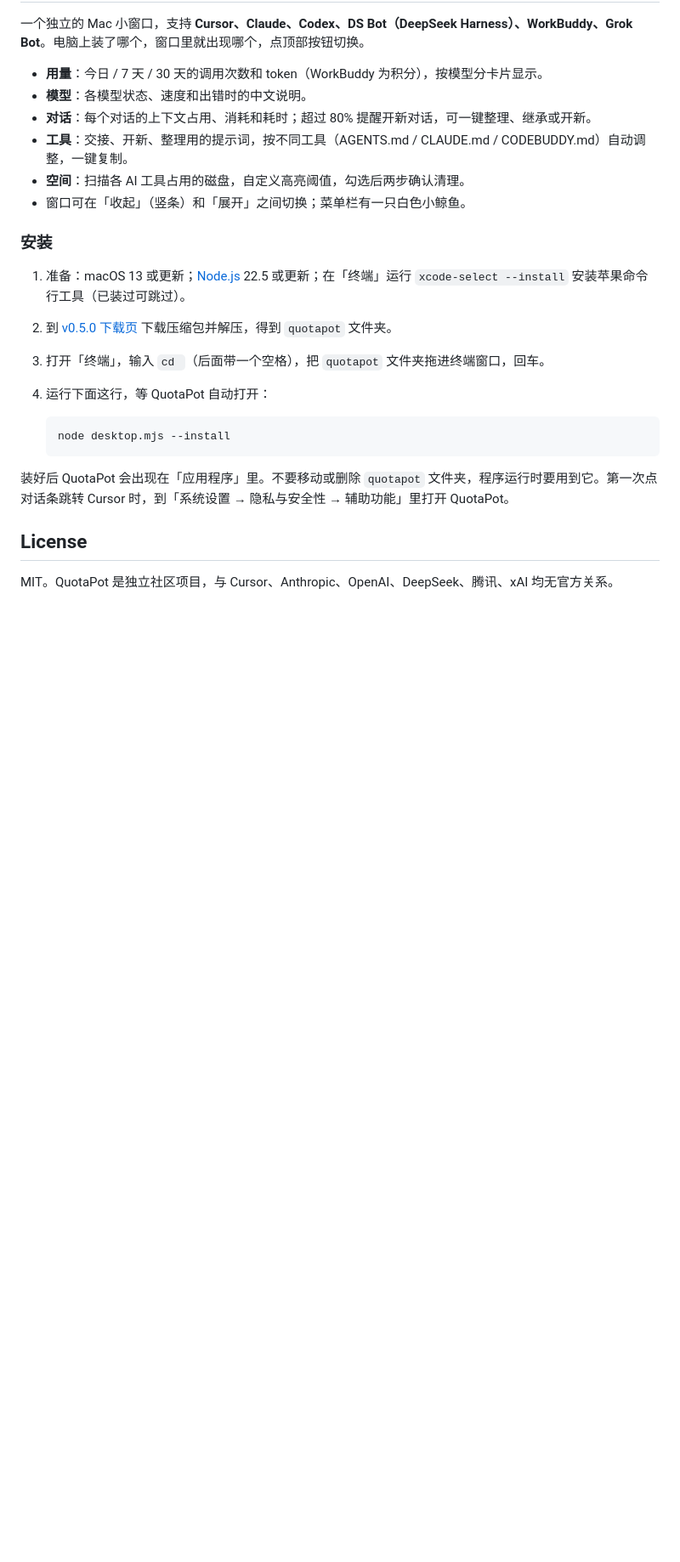
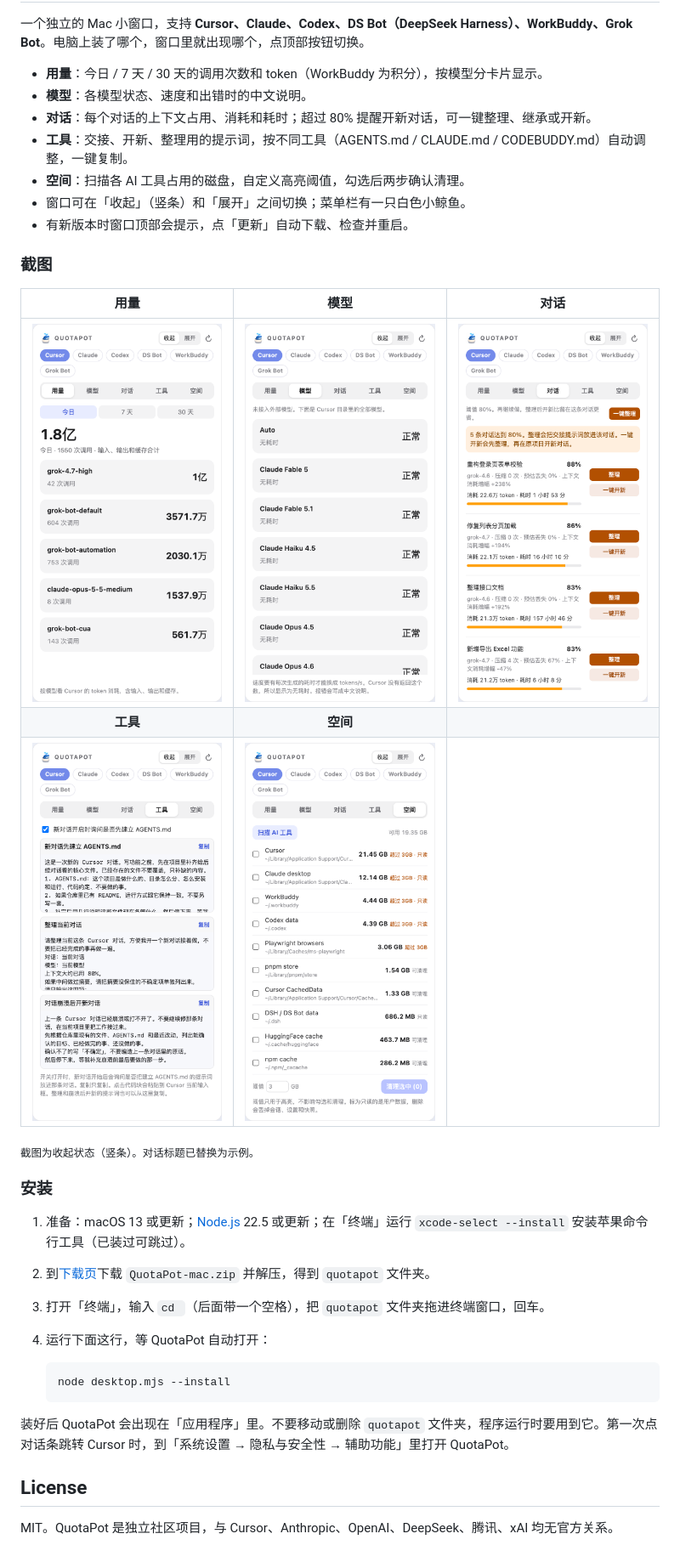
Before and after one commit to Caffrey-Li/QuotaPot, a Markdown page: README.md, the part around one of its changes. Shown at 85% size. GitHub-like rendering; pictures changed too: docs/chats.png (added), docs/models.png (added), docs/space.png (added); blank space fills up the shorter version.

Commit message:
docs: add screenshots to the README

```diff
--- a/README.md
+++ b/README.md
@@ -12,11 +14,22 @@
 - **工具**：交接、开新、整理用的提示词，按不同工具（AGENTS.md / CLAUDE.md / CODEBUDDY.md）自动调整，一键复制。
 - **空间**：扫描各 AI 工具占用的磁盘，自定义高亮阈值，勾选后两步确认清理。
 - 窗口可在「收起」（竖条）和「展开」之间切换；菜单栏有一只白色小鲸鱼。
+- 有新版本时窗口顶部会提示，点「更新」自动下载、检查并重启。
+
+### 截图
+
+| 用量 | 模型 | 对话 |
+| :---: | :---: | :---: |
+| <img src="docs/usage.png" width="240" alt="用量：按模型的 token 卡片"> | <img src="docs/models.png" width="240" alt="模型：各模型状态"> | <img src="docs/chats.png" width="240" alt="对话：上下文占用和整理按钮"> |
+| **工具** | **空间** | |
+| <img src="docs/tools.png" width="240" alt="工具：可复制的提示词"> | <img src="docs/space.png" width="240" alt="空间：各 AI 工具占用的磁盘"> | |
+
+<sub>截图为收起状态（竖条）。对话标题已替换为示例。</sub>
 
 ### 安装
 
 1. 准备：macOS 13 或更新；[Node.js](https://nodejs.org) 22.5 或更新；在「终端」运行 `xcode-select --install` 安装苹果命令行工具（已装过可跳过）。
-2. 到 [v0.5.0 下载页](https://github.com/Caffrey-Li/QuotaPot/releases/tag/v0.5.0) 下载压缩包并解压，得到 `quotapot` 文件夹。
+2. 到[下载页](https://github.com/Caffrey-Li/QuotaPot/releases/latest)下载 `QuotaPot-mac.zip` 并解压，得到 `quotapot` 文件夹。
 3. 打开「终端」，输入 `cd `（后面带一个空格），把 `quotapot` 文件夹拖进终端窗口，回车。
 4. 运行下面这行，等 QuotaPot 自动打开：
 
```
Also changed, not shown: other parts of README.md (+2 -0 lines), docs/expanded.png (added).
